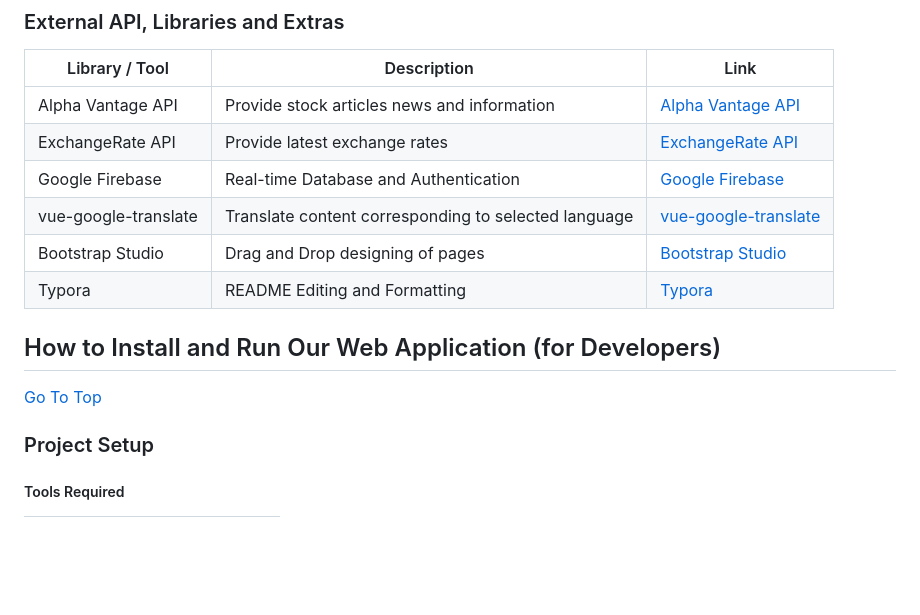
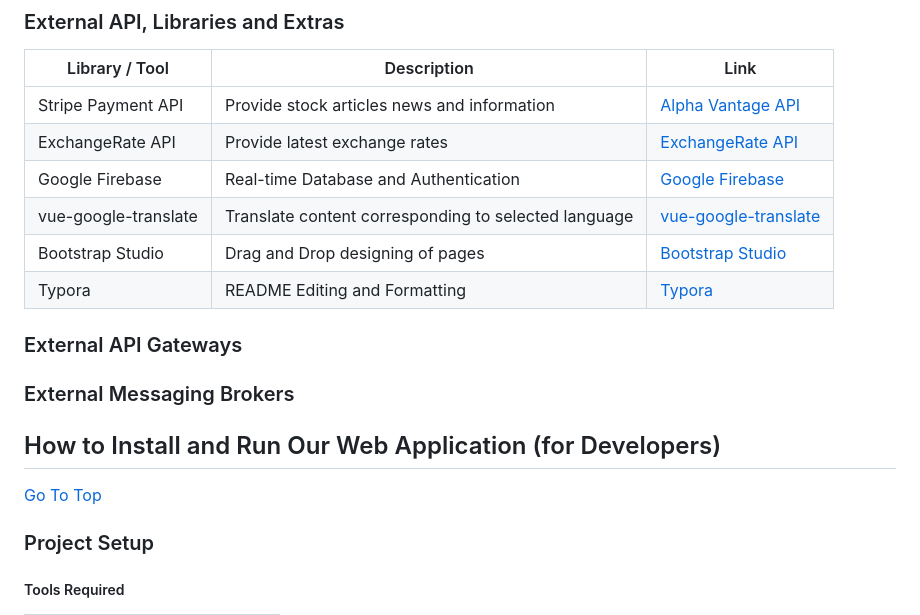
Before and after one commit to Janeleq/Eevee-Trading, a Markdown page: README.md, the part around the change printed below. Drawn GitHub-style; blank space fills up the shorter version.

```diff
--- a/README.md
+++ b/README.md
@@ -143,12 +143,16 @@ Mikro is a one-stop knowledge investment platform to increase financial inclsuio
 
 | Library / Tool       | Description                                          | Link                                                         |
 | -------------------- | ---------------------------------------------------- | ------------------------------------------------------------ |
-| Alpha Vantage API    | Provide stock articles news and information          | [Alpha Vantage API](https://www.alphavantage.co/documentation) |
+| Stripe Payment API    | Provide stock articles news and information          | [Alpha Vantage API](https://www.alphavantage.co/documentation) |
 | ExchangeRate API     | Provide latest exchange rates                        | [ExchangeRate API](https://app.exchangerate-api.com/dashboard) |
 | Google Firebase      | Real-time Database and Authentication                | [Google Firebase](https://firebase.google.com)               |
 | vue-google-translate | Translate content corresponding to selected language | [vue-google-translate](https://www.npmjs.com/package/vue-google-translate) |
 | Bootstrap Studio     | Drag and Drop designing of pages                     | [Bootstrap Studio](https://bootstrapstudio.io)               |
 | Typora               | README Editing and Formatting                        | [Typora](https://typora.io)                                  |
 
+### External API Gateways
+
+### External Messaging Brokers
+
 ## How to Install and Run Our Web Application (for Developers) ##
 
```
Also changed, not shown: other parts of README.md (+2 -2 lines).
